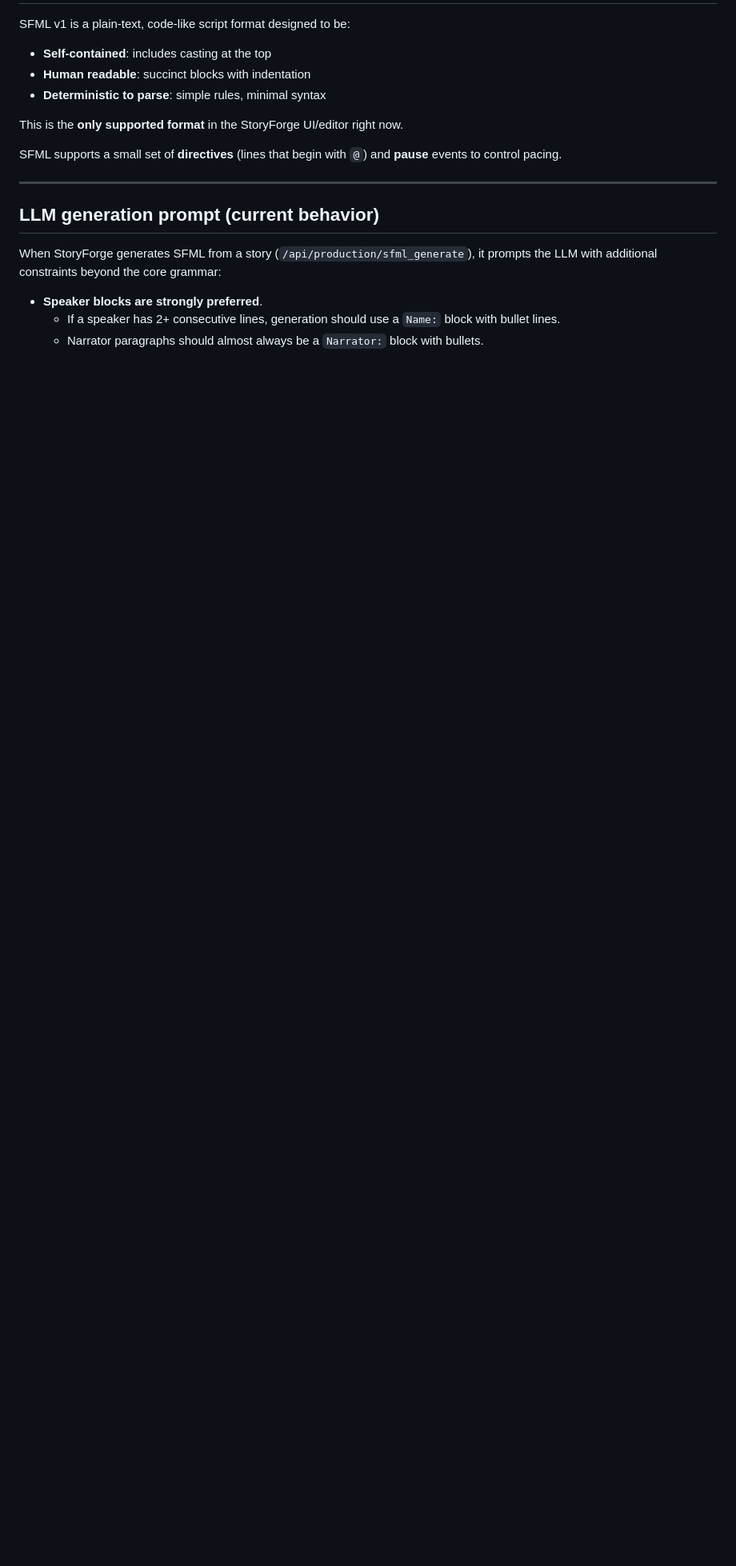
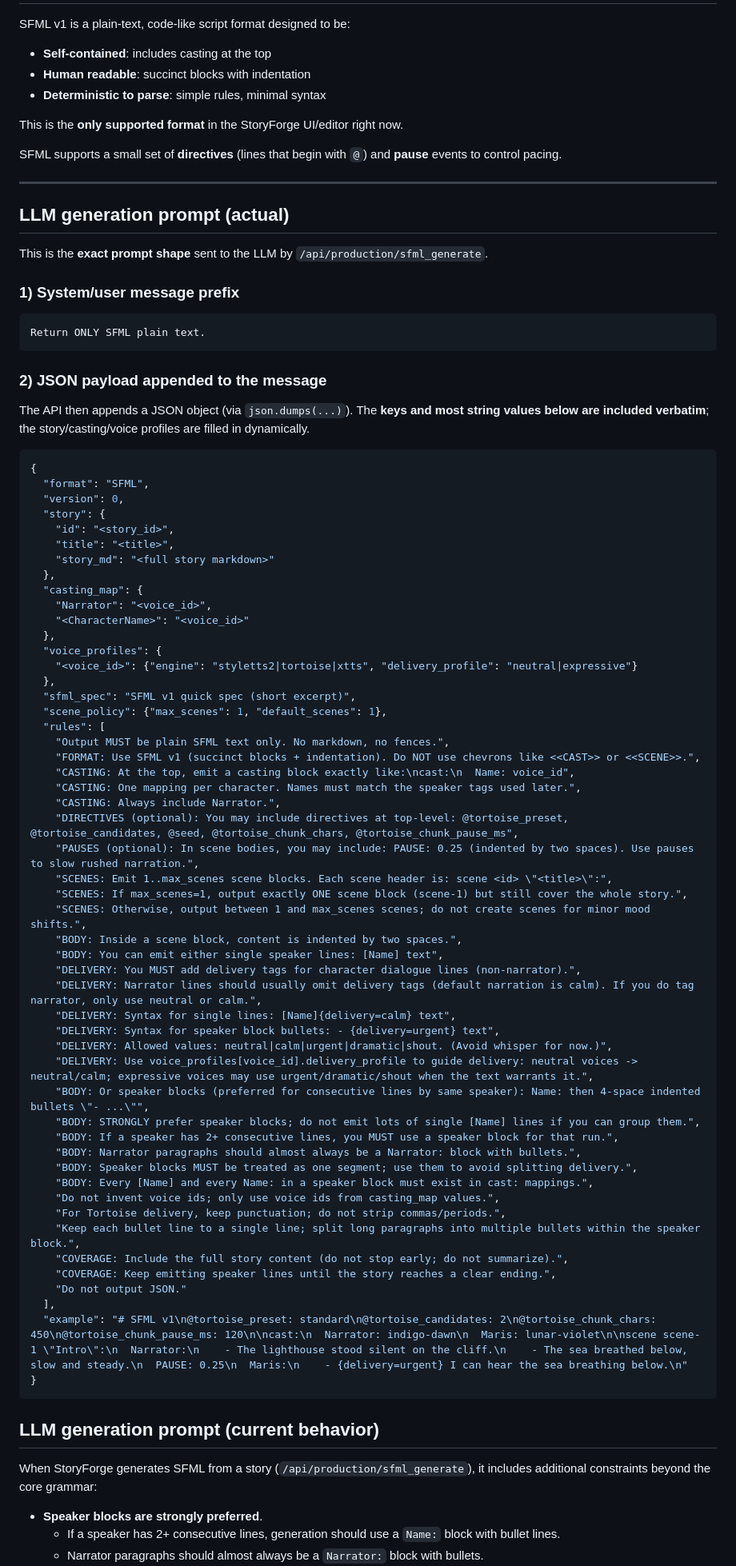
Before and after one commit to I0Q/storyforge, a Markdown page: docs/sfml.md, the part around the change. Shown at 80% size. Rendered like a GitHub page; blank space fills up the shorter version.

Commit message:
docs: include full sfml_generate prompt template (rules + example)

````diff
--- a/docs/sfml.md
+++ b/docs/sfml.md
@@ -12,8 +12,73 @@ SFML supports a small set of **directives** (lines that begin with `@`) and **pa
 
 ---
 
+## LLM generation prompt (actual)
+This is the **exact prompt shape** sent to the LLM by `/api/production/sfml_generate`.
+
+### 1) System/user message prefix
+```text
+Return ONLY SFML plain text.
+```
+
+### 2) JSON payload appended to the message
+The API then appends a JSON object (via `json.dumps(...)`). The **keys and most string values below are included verbatim**; the story/casting/voice profiles are filled in dynamically.
+
+```json
+{
+  "format": "SFML",
+  "version": 0,
+  "story": {
+    "id": "<story_id>",
+    "title": "<title>",
+    "story_md": "<full story markdown>"
+  },
+  "casting_map": {
+    "Narrator": "<voice_id>",
+    "<CharacterName>": "<voice_id>"
+  },
+  "voice_profiles": {
+    "<voice_id>": {"engine": "styletts2|tortoise|xtts", "delivery_profile": "neutral|expressive"}
+  },
+  "sfml_spec": "SFML v1 quick spec (short excerpt)",
+  "scene_policy": {"max_scenes": 1, "default_scenes": 1},
+  "rules": [
+    "Output MUST be plain SFML text only. No markdown, no fences.",
+    "FORMAT: Use SFML v1 (succinct blocks + indentation). Do NOT use chevrons like <<CAST>> or <<SCENE>>.",
+    "CASTING: At the top, emit a casting block exactly like:\ncast:\n  Name: voice_id",
+    "CASTING: One mapping per character. Names must match the speaker tags used later.",
+    "CASTING: Always include Narrator.",
+    "DIRECTIVES (optional): You may include directives at top-level: @tortoise_preset, @tortoise_candidates, @seed, @tortoise_chunk_chars, @tortoise_chunk_pause_ms",
+    "PAUSES (optional): In scene bodies, you may include: PAUSE: 0.25 (indented by two spaces). Use pauses to slow rushed narration.",
+    "SCENES: Emit 1..max_scenes scene blocks. Each scene header is: scene <id> \"<title>\":",
+    "SCENES: If max_scenes=1, output exactly ONE scene block (scene-1) but still cover the whole story.",
+    "SCENES: Otherwise, output between 1 and max_scenes scenes; do not create scenes for minor mood shifts.",
+    "BODY: Inside a scene block, content is indented by two spaces.",
+    "BODY: You can emit either single speaker lines: [Name] text",
+    "DELIVERY: You MUST add delivery tags for character dialogue lines (non-narrator).",
+    "DELIVERY: Narrator lines should usually omit delivery tags (default narration is calm). If you do tag narrator, only use neutral or calm.",
+    "DELIVERY: Syntax for single lines: [Name]{delivery=calm} text",
+    "DELIVERY: Syntax for speaker block bullets: - {delivery=urgent} text",
+    "DELIVERY: Allowed values: neutral|calm|urgent|dramatic|shout. (Avoid whisper for now.)",
+    "DELIVERY: Use voice_profiles[voice_id].delivery_profile to guide delivery: neutral voices -> neutral/calm; expressive voices may use urgent/dramatic/shout when the text warrants it.",
+    "BODY: Or speaker blocks (preferred for consecutive lines by same speaker): Name: then 4-space indented bullets \"- ...\"",
+    "BODY: STRONGLY prefer speaker blocks; do not emit lots of single [Name] lines if you can group them.",
+    "BODY: If a speaker has 2+ consecutive lines, you MUST use a speaker block for that run.",
+    "BODY: Narrator paragraphs should almost always be a Narrator: block with bullets.",
+    "BODY: Speaker blocks MUST be treated as one segment; use them to avoid splitting delivery.",
+    "BODY: Every [Name] and every Name: in a speaker block must exist in cast: mappings.",
+    "Do not invent voice ids; only use voice ids from casting_map values.",
+    "For Tortoise delivery, keep punctuation; do not strip commas/periods.",
+    "Keep each bullet line to a single line; split long paragraphs into multiple bullets within the speaker block.",
+    "COVERAGE: Include the full story content (do not stop early; do not summarize).",
+    "COVERAGE: Keep emitting speaker lines until the story reaches a clear ending.",
+    "Do not output JSON."
+  ],
+  "example": "# SFML v1\n@tortoise_preset: standard\n@tortoise_candidates: 2\n@tortoise_chunk_chars: 450\n@tortoise_chunk_pause_ms: 120\n\ncast:\n  Narrator: indigo-dawn\n  Maris: lunar-violet\n\nscene scene-1 \"Intro\":\n  Narrator:\n    - The lighthouse stood silent on the cliff.\n    - The sea breathed below, slow and steady.\n  PAUSE: 0.25\n  Maris:\n    - {delivery=urgent} I can hear the sea breathing below.\n"
+}
+```
+
 ## LLM generation prompt (current behavior)
-When StoryForge generates SFML from a story (`/api/production/sfml_generate`), it prompts the LLM with additional constraints beyond the core grammar:
+When StoryForge generates SFML from a story (`/api/production/sfml_generate`), it includes additional constraints beyond the core grammar:
 
 - **Speaker blocks are strongly preferred**.
   - If a speaker has 2+ consecutive lines, generation should use a `Name:` block with bullet lines.
````
